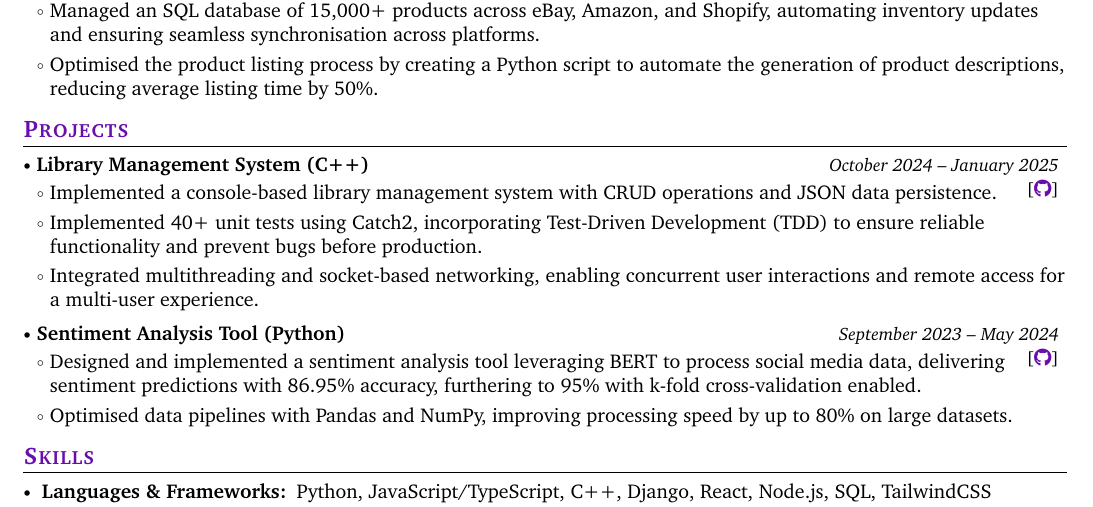
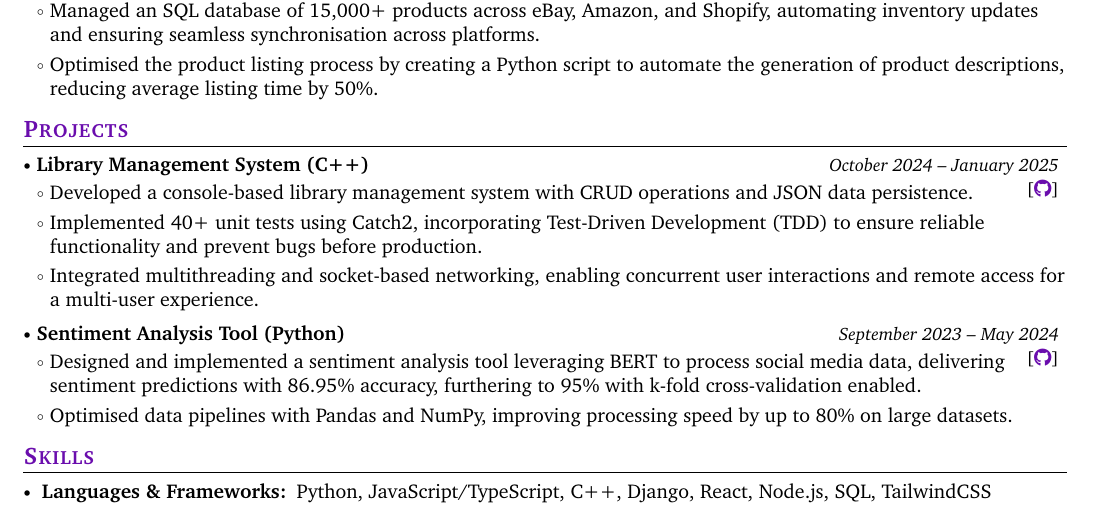
Before and after one commit to jiashun-wang/CV-for-PhD-Applying, a LaTeX CV (main.tex, which reads sections/projects.tex): part of the page, cut so that both start at the same text. Compiled offline with pdfLaTeX.

Commit message:
Update project description for clarity and consistency

```diff
--- a/sections/projects.tex
+++ b/sections/projects.tex
@@ -4,7 +4,7 @@
     {October 2024}{January 2025}
     {https://github.com/alfieatkinson/library-management-system}
     {
-        \item Implemented a console-based library management system with CRUD operations and JSON data persistence.
+        \item Developed a console-based library management system with CRUD operations and JSON data persistence.
         \item Implemented 40+ unit tests using Catch2, incorporating Test-Driven Development (TDD) to ensure reliable functionality and prevent bugs before production.
         \item Integrated multithreading and socket-based networking, enabling concurrent user interactions and remote access for a multi-user experience.
     }
```
Also changed, not shown: main.pdf.
